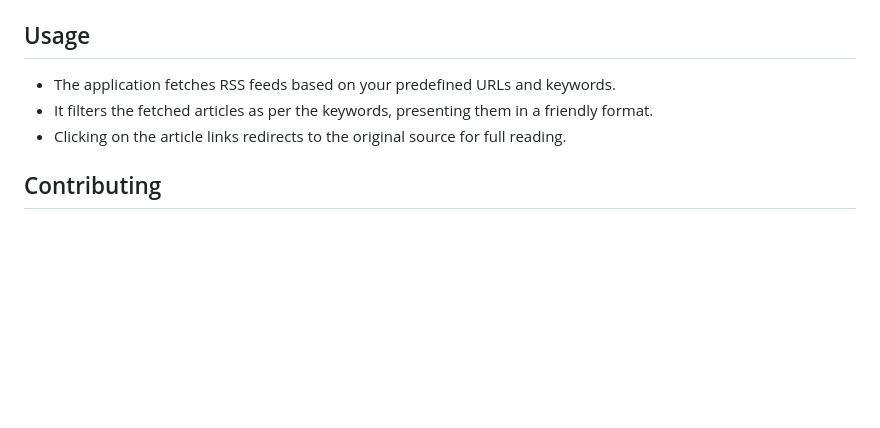
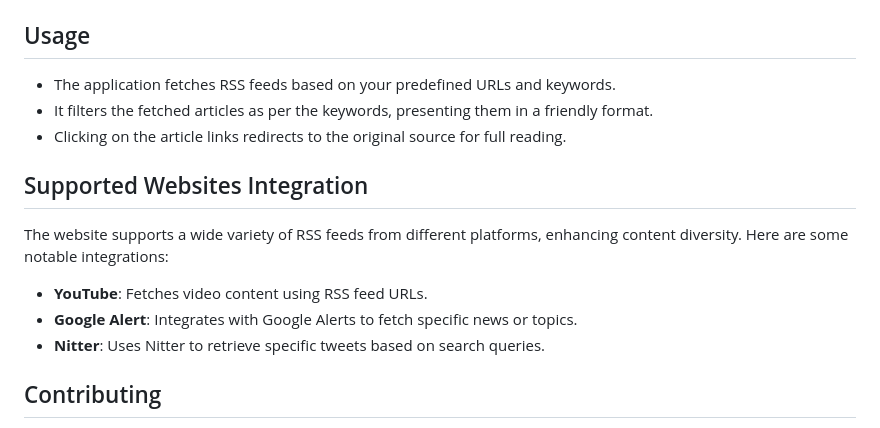
Before and after one commit to EMRD95/staticRSSfeed, a Markdown page: README.md, the part around the change. Rendered like a GitHub page; blank space fills up the shorter version.

```diff
--- a/README.md
+++ b/README.md
@@ -52,6 +52,12 @@ To use this project, follow these simple steps:
 - It filters the fetched articles as per the keywords, presenting them in a friendly format.
 - Clicking on the article links redirects to the original source for full reading.
 
+## Supported Websites Integration
+The website supports a wide variety of RSS feeds from different platforms, enhancing content diversity. Here are some notable integrations:
+- **YouTube**: Fetches video content using RSS feed URLs.
+- **Google Alert**: Integrates with Google Alerts to fetch specific news or topics.
+- **Nitter**: Uses Nitter to retrieve specific tweets based on search queries.
+
 ## Contributing
 
 Your contributions are always welcome! If you wish to suggest enhancements, report bugs, or make general improvements, feel free to open an issue or submit a pull request on the [Static RSS Feed](https://github.com/EMRD95/staticRSSfeed) repository.
```
